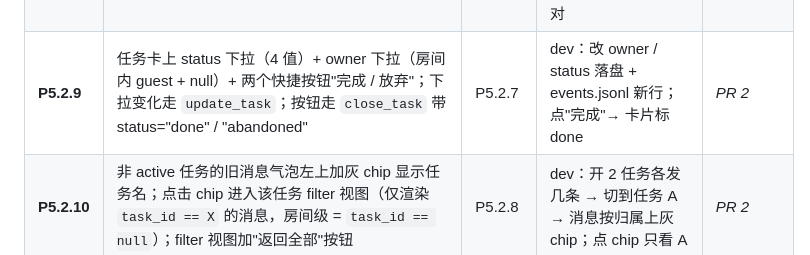
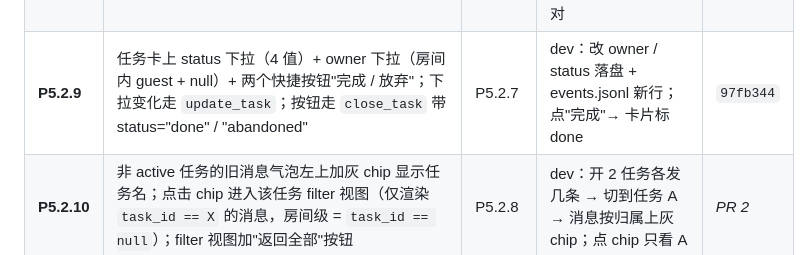
Before and after one commit to jin-bo/chahua, a Markdown page: docs/P5-任务房间.md, the part around the change. GitHub-like rendering.

Commit message:
docs(P5): §12 表回填 P5.2.9 commit hash
Co-Authored-By: Claude Opus 4.7 (1M context) <noreply@anthropic.com>

```diff
--- a/docs/P5-任务房间.md
+++ b/docs/P5-任务房间.md
@@ -442,7 +442,7 @@ PR 1 合入后即使 PR 2 / PR 3 还没跟上，前端**完全不感知**也不
 | **P5.2.6** | `tasks_store` 双向修复扩展：state.active = None + 有效 task.json **> 1** → 不自动选（保持 None）+ `room_info` 后追一条 NOTICE info "存在多个未指定 active 任务，请在右栏选一个"；P5.1 的"恰好 1 个 → 自动设"分支不动 | P5.2.1 | 单测：① 0 task → None；② 1 task → auto；③ 2 task → None + NOTICE | _PR 1_ |
 | **P5.2.7** | 前端 `app/renderer/task_panel.js` 渲染历史任务列表（status != "in_progress" 折叠组），当前 active 卡之外其余卡变灰 + 不可 inline edit；`events.js` 加 `TASK_CLOSE` + `Inbound.SET_ACTIVE_TASK` / `CLOSE_TASK` 常量 | P5.2.5 | dev：开 3 任务、close 一个 → 历史列表里 1 项 done；点 close 后该卡灰 | `2854901` |
 | **P5.2.8** | composer chip 升级成下拉：列所有 status=open 任务 + "🗨 房间级"选项 + 当前 active 高亮；选择触发 `set_active_task` inbound；chip 文案改为当前 active 标题（无 active 时显示"房间级"小字） | P5.2.7 | dev：下拉切到房间级 → chip 变"房间级"、新消息 transcript 无 task_id；切回某任务 → 后续消息 task_id 对 | `7771311` |
-| **P5.2.9** | 任务卡上 status 下拉（4 值）+ owner 下拉（房间内 guest + null）+ 两个快捷按钮"完成 / 放弃"；下拉变化走 `update_task`；按钮走 `close_task` 带 status="done" / "abandoned" | P5.2.7 | dev：改 owner / status 落盘 + events.jsonl 新行；点"完成"→ 卡片标 done | _PR 2_ |
+| **P5.2.9** | 任务卡上 status 下拉（4 值）+ owner 下拉（房间内 guest + null）+ 两个快捷按钮"完成 / 放弃"；下拉变化走 `update_task`；按钮走 `close_task` 带 status="done" / "abandoned" | P5.2.7 | dev：改 owner / status 落盘 + events.jsonl 新行；点"完成"→ 卡片标 done | `97fb344` |
 | **P5.2.10** | 非 active 任务的旧消息气泡左上加灰 chip 显示任务名；点击 chip 进入该任务 filter 视图（仅渲染 `task_id == X` 的消息，房间级 = `task_id == null`）；filter 视图加"返回全部"按钮 | P5.2.8 | dev：开 2 任务各发几条 → 切到任务 A → 消息按归属上灰 chip；点 chip 只看 A | _PR 2_ |
 | **P5.2.11** | 通道 2 软链：`chahua/session.py` 装配后 / `tasks_store.set_active` 后调 `_relink_task_dirs(session)` —— 每个 guest workspace 下 `./task/` 解软链 + 创建新链指向 `tasks/<active>/artifacts/`；active = None 时只解不建；Windows 走 `os.symlink(target_is_directory=True)` fallback `subprocess` mklink /J | P5.2.5 | 单测（POSIX）：set_active → guest 目录下 `./task` readlink 正确；切到 None → 链消失；改 active → 链重建。Windows 手测 | _PR 3_ |
 | **P5.2.12** | 任务级 `summary.jsonl` + cursor：`chahua/summarizer.py` 复用现有 `Summarizer` 实例，per-task 一个 cursor 文件 `tasks/<id>/summary_cursor.json`；落盘 only，**onboarding 不消费**（P5.3 用）；`session.close()` 时 flush 所有 task cursor | P5.2.5 | 单测：发 N 条带 task_id 消息 → tasks/<id>/summary.jsonl 行数随累积；cursor 重启续上 | _PR 3_ |
```
